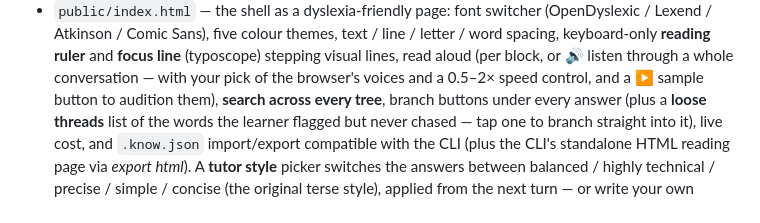
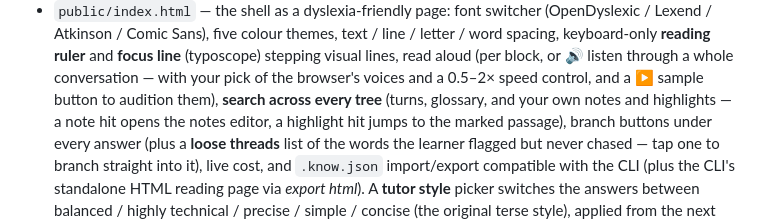
Before and after one commit to dudujuju828/learn-with-claude, a Markdown page: README.md, the part around the change. Rendered like a GitHub page.

Commit message:
README: search also covers notes and highlights

```diff
--- a/README.md
+++ b/README.md
@@ -80,7 +80,9 @@ directly (a local `claude` login can't run on a server), so it needs an
   **focus line** (typoscope) stepping visual lines, read aloud (per block, or
   🔊 listen through a whole conversation — with your pick of the browser's
   voices and a 0.5–2× speed control, and a ▶ sample button to audition them),
-  **search across every tree**,
+  **search across every tree** (turns, glossary, and your own notes and
+  highlights — a note hit opens the notes editor, a highlight hit jumps to
+  the marked passage),
   branch buttons under every answer (plus a **loose threads** list of the
   words the learner flagged but never chased — tap one to branch straight
   into it), live cost, and `.know.json`
```
